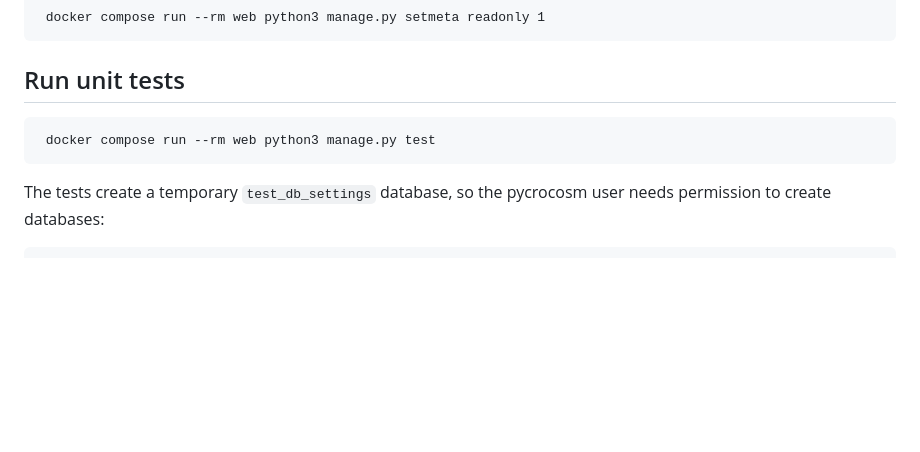
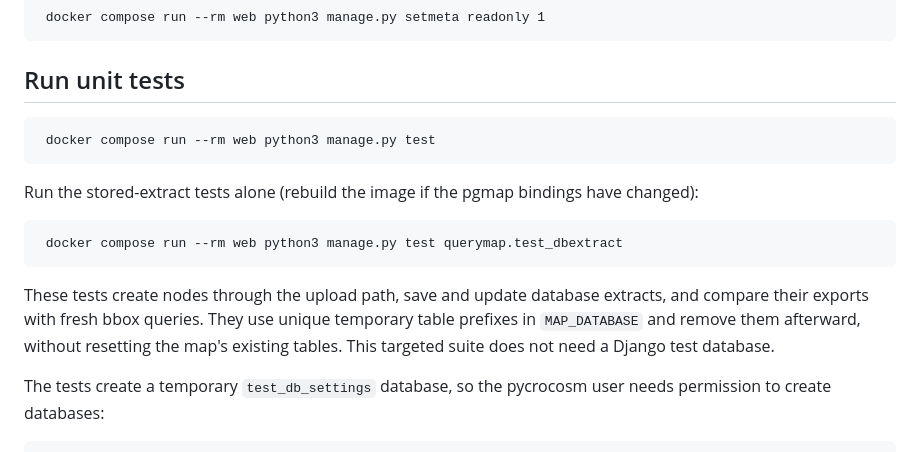
Before and after one commit to TimSC/pycrocosm, a Markdown page: README.md, the part around the change. GitHub-like rendering; blank space fills up the shorter version.

```diff
--- a/README.md
+++ b/README.md
@@ -150,6 +150,15 @@ Run unit tests
 
      docker compose run --rm web python3 manage.py test
 
+Run the stored-extract tests alone (rebuild the image if the pgmap bindings have changed):
+
+     docker compose run --rm web python3 manage.py test querymap.test_dbextract
+
+These tests create nodes through the upload path, save and update database extracts,
+and compare their exports with fresh bbox queries. They use unique temporary table
+prefixes in `MAP_DATABASE` and remove them afterward, without resetting the map's
+existing tables. This targeted suite does not need a Django test database.
+
 The tests create a temporary `test_db_settings` database, so the pycrocosm user needs permission to create databases:
 
      sudo -u postgres psql -c "ALTER USER pycrocosm CREATEDB;"
```
